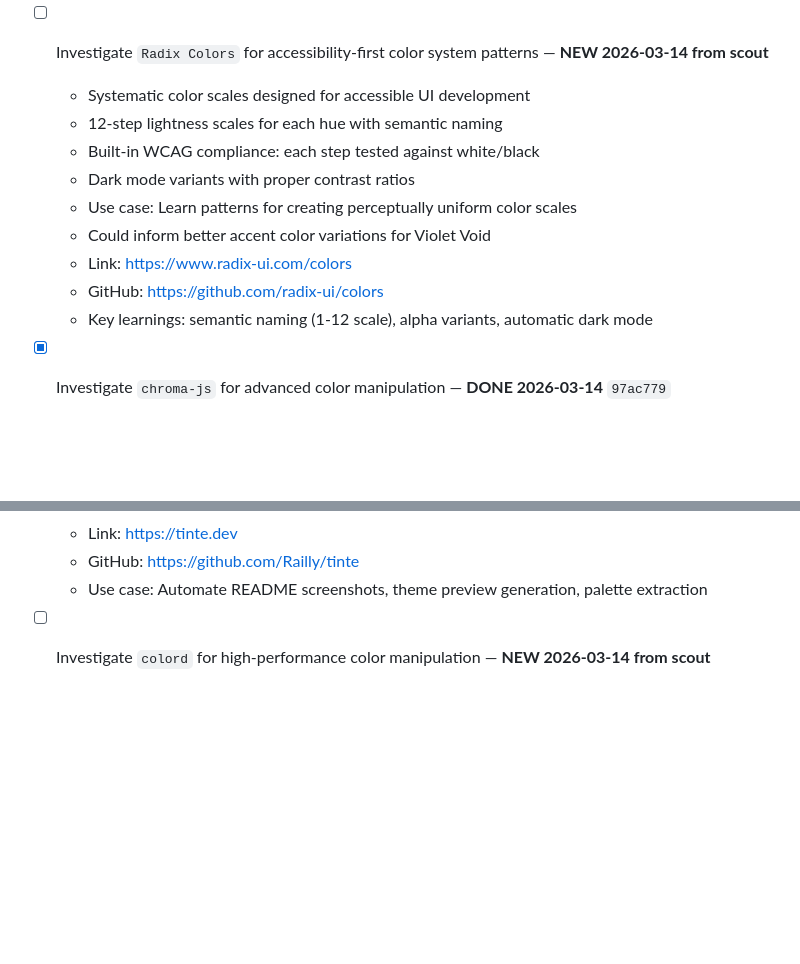
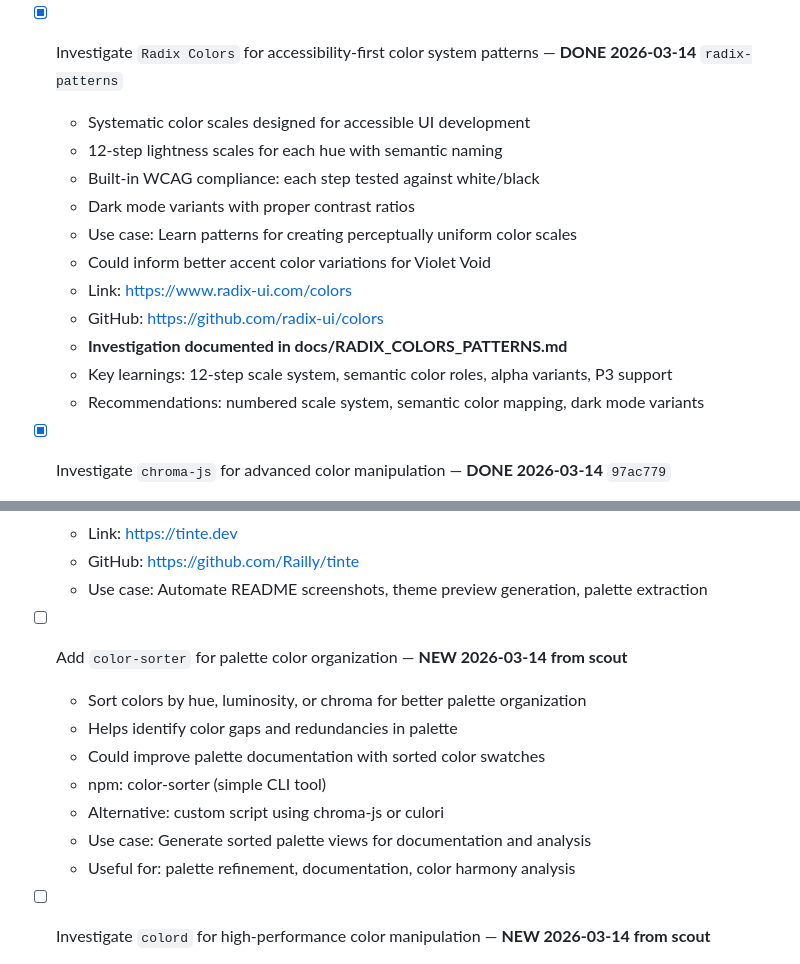
Before and after one commit to aaronedev/violet-void-monorepo, a Markdown page: TODO.md, 2 parts joined by grey strips. GitHub-like rendering; blank space fills up the shorter version.

```diff
--- a/TODO.md
+++ b/TODO.md
@@ -208,7 +208,7 @@
   - Link: https://color.io/
   - Use case: Visual validation of palette color relationships
 
-- [ ] Investigate `Radix Colors` for accessibility-first color system patterns — **NEW 2026-03-14 from scout**
+- [x] Investigate `Radix Colors` for accessibility-first color system patterns — **DONE 2026-03-14** `radix-patterns`
   - Systematic color scales designed for accessible UI development
   - 12-step lightness scales for each hue with semantic naming
   - Built-in WCAG compliance: each step tested against white/black
@@ -217,7 +217,9 @@
   - Could inform better accent color variations for Violet Void
   - Link: https://www.radix-ui.com/colors
   - GitHub: https://github.com/radix-ui/colors
-  - Key learnings: semantic naming (1-12 scale), alpha variants, automatic dark mode
+  - **Investigation documented in docs/RADIX_COLORS_PATTERNS.md**
+  - Key learnings: 12-step scale system, semantic color roles, alpha variants, P3 support
+  - Recommendations: numbered scale system, semantic color mapping, dark mode variants
 
 - [x] Investigate `chroma-js` for advanced color manipulation — **DONE 2026-03-14** `97ac779`
   - Powerful JavaScript library for color conversions and manipulations
@@ -247,6 +249,15 @@
   - Link: https://tinte.dev
   - GitHub: https://github.com/Railly/tinte
   - Use case: Automate README screenshots, theme preview generation, palette extraction
+
+- [ ] Add `color-sorter` for palette color organization — **NEW 2026-03-14 from scout**
+  - Sort colors by hue, luminosity, or chroma for better palette organization
+  - Helps identify color gaps and redundancies in palette
+  - Could improve palette documentation with sorted color swatches
+  - npm: color-sorter (simple CLI tool)
+  - Alternative: custom script using chroma-js or culori
+  - Use case: Generate sorted palette views for documentation and analysis
+  - Useful for: palette refinement, documentation, color harmony analysis
 
 - [ ] Investigate `colord` for high-performance color manipulation — **NEW 2026-03-14 from scout**
   - Tiny yet powerful color manipulation library (1.5KB gzipped)
```
Also changed, not shown: docs/RADIX_COLORS_PATTERNS.md (added, +155 -0 lines).
